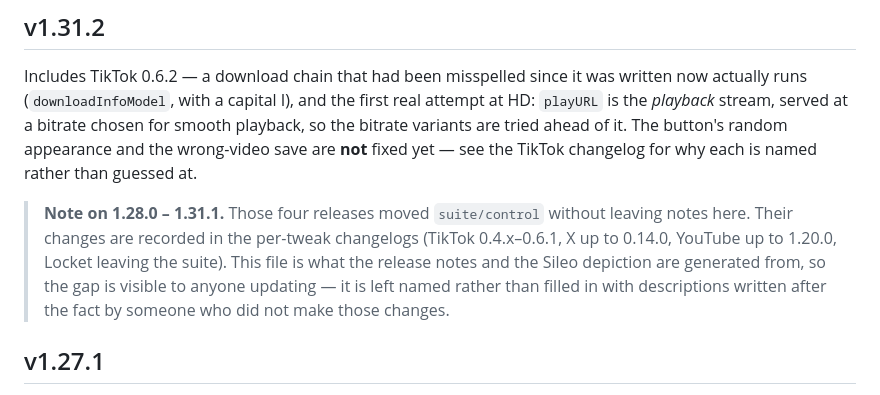
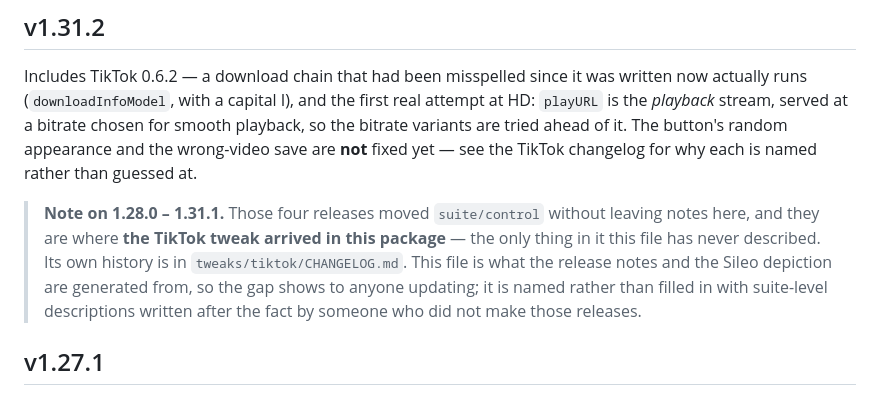
Before and after one commit to ibrahim2100/Albrhi-Repo, a Markdown page: suite/CHANGELOG.md, the part around the change. Rendered like a GitHub page.

Commit message:
Correct the note I just added: only TikTok's arrival is undocumented, not the rest
The note said releases 1.28.0-1.31.1 left X 0.14.0, YouTube 1.20.0 and Locket's departure
undocumented here. That is wrong, and I put it in the file the Sileo depiction is generated
from -- which is precisely the failure I had just written the note to avoid.

All three are documented: X 0.14.0 in v1.19.0, YouTube 1.20.0 in v1.24.0, Locket leaving in
v1.25.0. I read the head of the file, saw v1.27.1 above a gap, and described the gap from
what I assumed had happened rather than from what the file says.

What is genuinely missing from those four releases is the TikTok tweak's arrival in this
package -- the only thing in com.albrhi this changelog has never mentioned, which is also
why I could not find the tweak at all earlier in this session. The note says that now, and
nothing more.

Co-Authored-By: Claude Opus 5 <noreply@anthropic.com>

```diff
--- a/suite/CHANGELOG.md
+++ b/suite/CHANGELOG.md
@@ -10,11 +10,12 @@ save are **not** fixed yet — see the TikTok changelog for why each is named ra
 guessed at.
 
 > **Note on 1.28.0 – 1.31.1.** Those four releases moved `suite/control` without leaving
-> notes here. Their changes are recorded in the per-tweak changelogs (TikTok 0.4.x–0.6.1, X
-> up to 0.14.0, YouTube up to 1.20.0, Locket leaving the suite). This file is what the
-> release notes and the Sileo depiction are generated from, so the gap is visible to anyone
-> updating — it is left named rather than filled in with descriptions written after the fact
-> by someone who did not make those changes.
+> notes here, and they are where **the TikTok tweak arrived in this package** — the only
+> thing in it this file has never described. Its own history is in
+> `tweaks/tiktok/CHANGELOG.md`. This file is what the release notes and the Sileo depiction
+> are generated from, so the gap shows to anyone updating; it is named rather than filled
+> in with suite-level descriptions written after the fact by someone who did not make those
+> releases.
 
 ## v1.27.1
 
```
